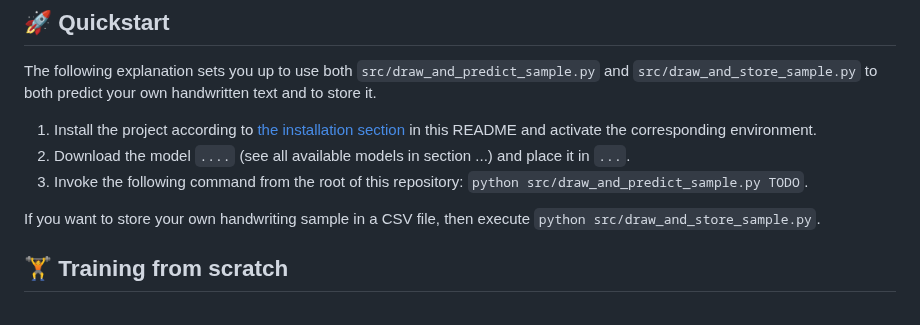
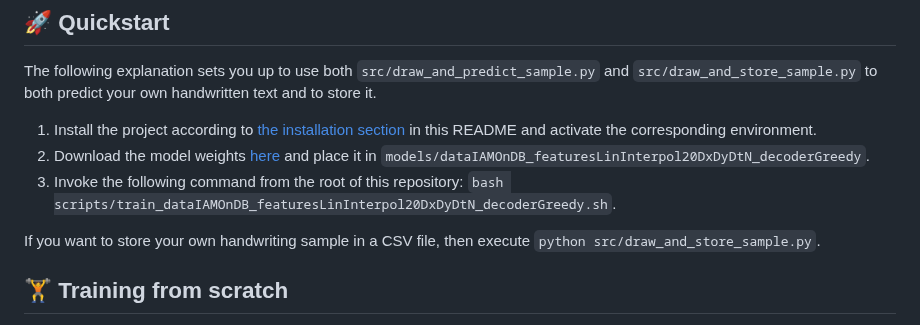
Before and after one commit to PellelNitram/OnlineHTR, a Markdown page: README.md, the part around the change. GitHub-like rendering.

Commit message:
Work on README.

```diff
--- a/README.md
+++ b/README.md
@@ -42,8 +42,8 @@ This work is part of my attempt to build a handwriting recognition system for [X
 The following explanation sets you up to use both `src/draw_and_predict_sample.py` and `src/draw_and_store_sample.py` to both predict your own handwritten text and to store it.
 
 1. Install the project according to [the installation section](#installation) in this README and activate the corresponding environment.
-2. Download the model `....` (see all available models in section ...) and place it in `...`.
-3. Invoke the following command from the root of this repository: `python src/draw_and_predict_sample.py TODO`.
+2. Download the model weights [here](http://lellep.xyz/blog/online-htr.html#download_weights) and place it in `models/dataIAMOnDB_featuresLinInterpol20DxDyDtN_decoderGreedy`.
+3. Invoke the following command from the root of this repository: `bash scripts/train_dataIAMOnDB_featuresLinInterpol20DxDyDtN_decoderGreedy.sh`.
 
 If you want to store your own handwriting sample in a CSV file, then execute `python src/draw_and_store_sample.py`.
 
```
